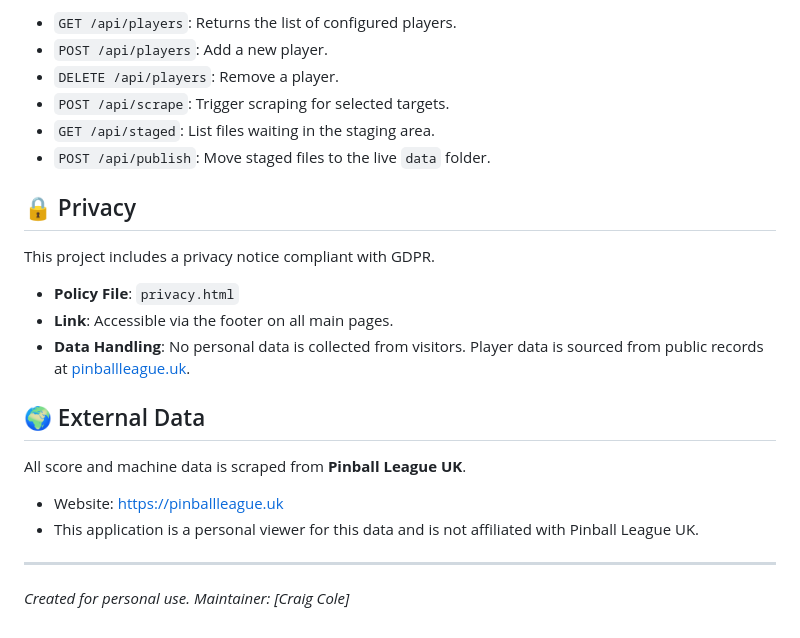
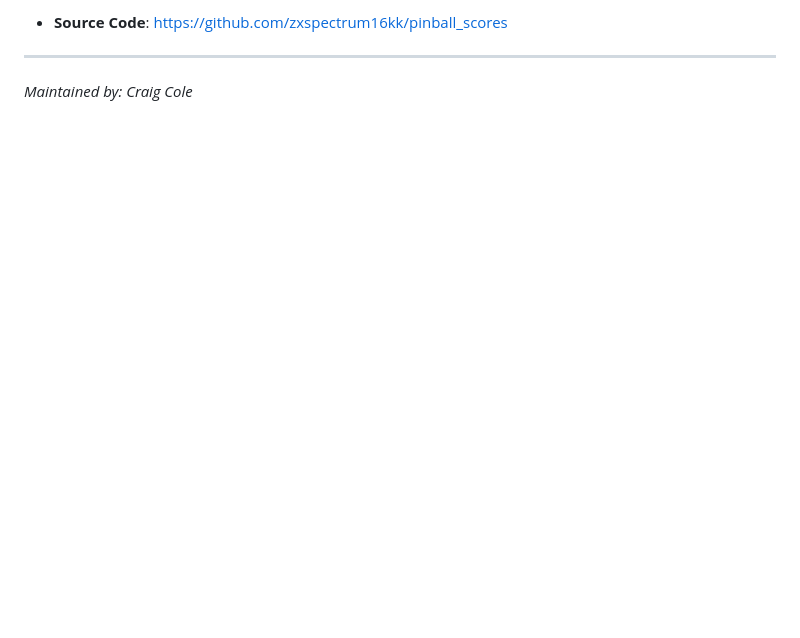
Before and after one commit to zxspectrum16kk/pinball_scores, a Markdown page: README.md, the part around one of its changes. Rendered like a GitHub page; blank space fills up the shorter version.

```diff
--- a/README.md
+++ b/README.md
@@ -88,23 +98,5 @@ The `server.ps1` script exposes the following API endpoints:
 
-- `GET /api/players`: Returns the list of configured players.
-- `POST /api/players`: Add a new player.
-- `DELETE /api/players`: Remove a player.
-- `POST /api/scrape`: Trigger scraping for selected targets.
-- `GET /api/staged`: List files waiting in the staging area.
-- `POST /api/publish`: Move staged files to the live `data` folder.
-
-## 🔒 Privacy
-
-This project includes a privacy notice compliant with GDPR.
-- **Policy File**: `privacy.html`
-- **Link**: Accessible via the footer on all main pages.
-- **Data Handling**: No personal data is collected from visitors. Player data is sourced from public records at [pinballleague.uk](https://pinballleague.uk).
-
-## 🌍 External Data
-
-All score and machine data is scraped from **Pinball League UK**.
-- Website: [https://pinballleague.uk](https://pinballleague.uk)
-- This application is a personal viewer for this data and is not affiliated with Pinball League UK.
+*   **Source Code**: [https://github.com/zxspectrum16kk/pinball_scores](https://github.com/zxspectrum16kk/pinball_scores)
 
 ---
-*Created for personal use. Maintainer: [Craig Cole]*
+*Maintained by: Craig Cole*
```
Also changed, not shown: other parts of README.md (+78 -68 lines).
